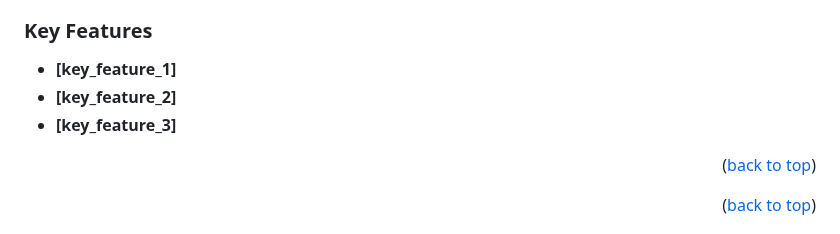
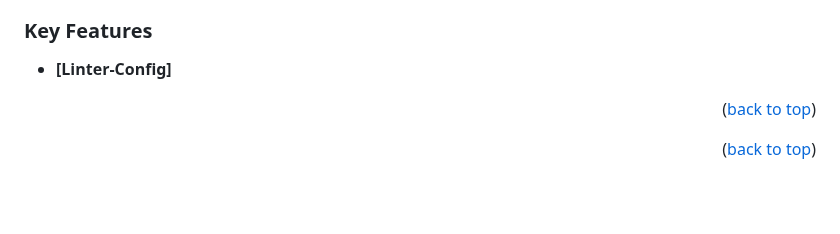
Before and after one commit to fatmahussein/Hello-Microverse, a Markdown page: README.md, the part around one of its changes. Drawn GitHub-style; blank space fills up the shorter version.

```diff
--- a/README.md
+++ b/README.md
@@ -54,9 +54,8 @@
 ### Key Features <a name="key-features"></a>
 
 
-- **[key_feature_1]**
-- **[key_feature_2]**
-- **[key_feature_3]**
+- **[Linter-Config]**
+
 
 <p align="right">(<a href="#readme-top">back to top</a>)</p>
 
```
Also changed, not shown: other parts of README.md (+1 -1 lines).
